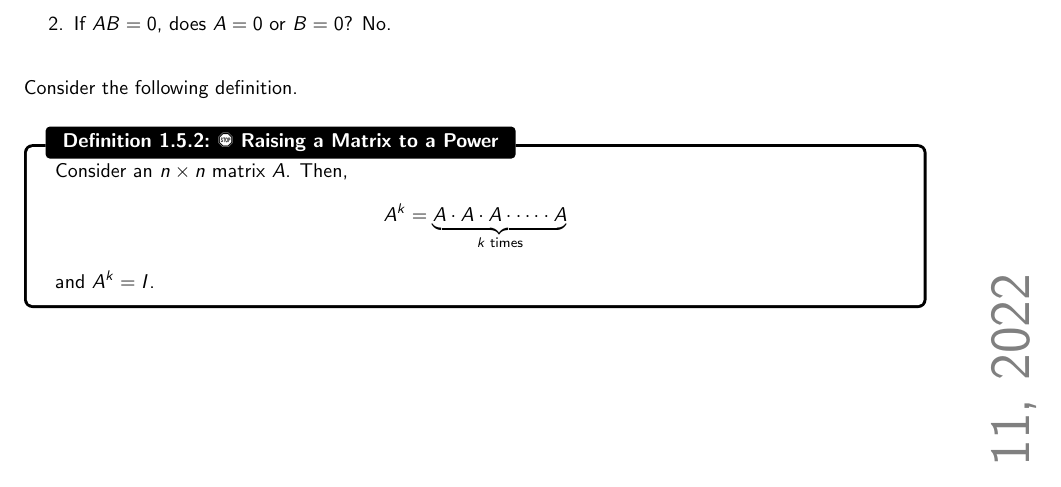
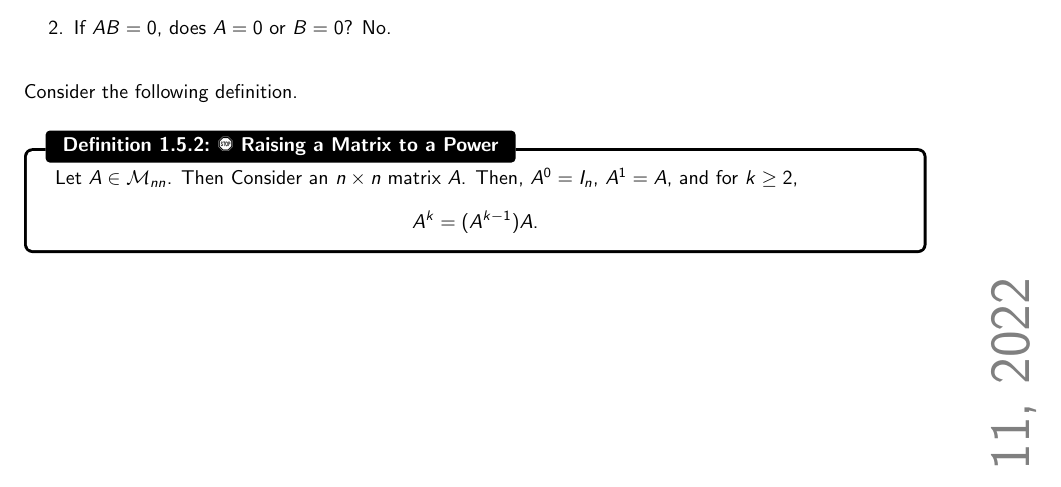
Before and after one commit to officialadithya/MATH-2135-Linear-Algebra-Notes, a LaTeX thesis (main.tex, which reads Chapters/vectorsAndMatrices.tex): part of page 25 of 92, cut so that both start at the same text. The pictures show the PDF file main.pdf that the author committed with the source.

Commit message:
Formalized Definition 1.5.2

```diff
--- a/Chapters/vectorsAndMatrices.tex
+++ b/Chapters/vectorsAndMatrices.tex
@@ -1000,9 +1000,10 @@
         \\
         Consider the following definition.
         \begin{definition}{\Stop\,\,Raising a Matrix to a Power}{matpow}
-            Consider an \(n\times n\) matrix \(A\). Then,
+
+            Let \(A\in\mathcal{M}_{nn}\). Then
+            Consider an \(n\times n\) matrix \(A\). Then, \(A^0=I_n\), \(A^1=A\), and for \(k\geq 2\),
             \begin{equation*}
-                A^k=\underbrace{A\cdot A\cdot A\cdot\cdots\cdot A}_{k \text{ times}}
+                A^k=(A^{k-1})A.
             \end{equation*}
-            and \(A^k=I\).
         \end{definition}
```
Also changed, not shown: main.pdf.
